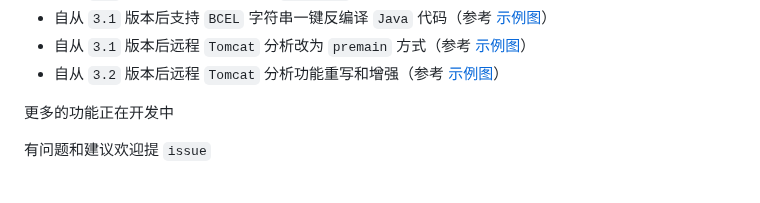
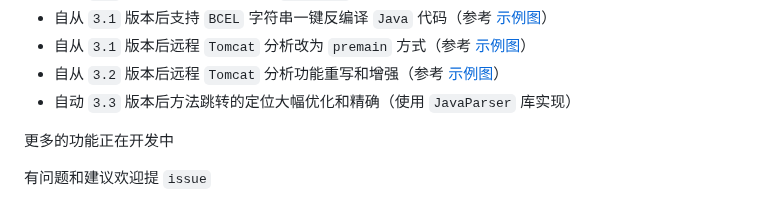
Before and after one commit to jar-analyzer/jar-analyzer, a Markdown page: README.md, the part around the change. Drawn GitHub-style.

```diff
--- a/README.md
+++ b/README.md
@@ -66,6 +66,7 @@
 - 自从 `3.1` 版本后支持 `BCEL` 字符串一键反编译 `Java` 代码（参考 [示例图](img/0061.png)）
 - 自从 `3.1` 版本后远程 `Tomcat` 分析改为 `premain` 方式（参考 [示例图](img/0062.png)）
 - 自从 `3.2` 版本后远程 `Tomcat` 分析功能重写和增强（参考 [示例图](img/0065.png)）
+- 自动 `3.3` 版本后方法跳转的定位大幅优化和精确（使用 `JavaParser` 库实现）
 
 更多的功能正在开发中
 
```
